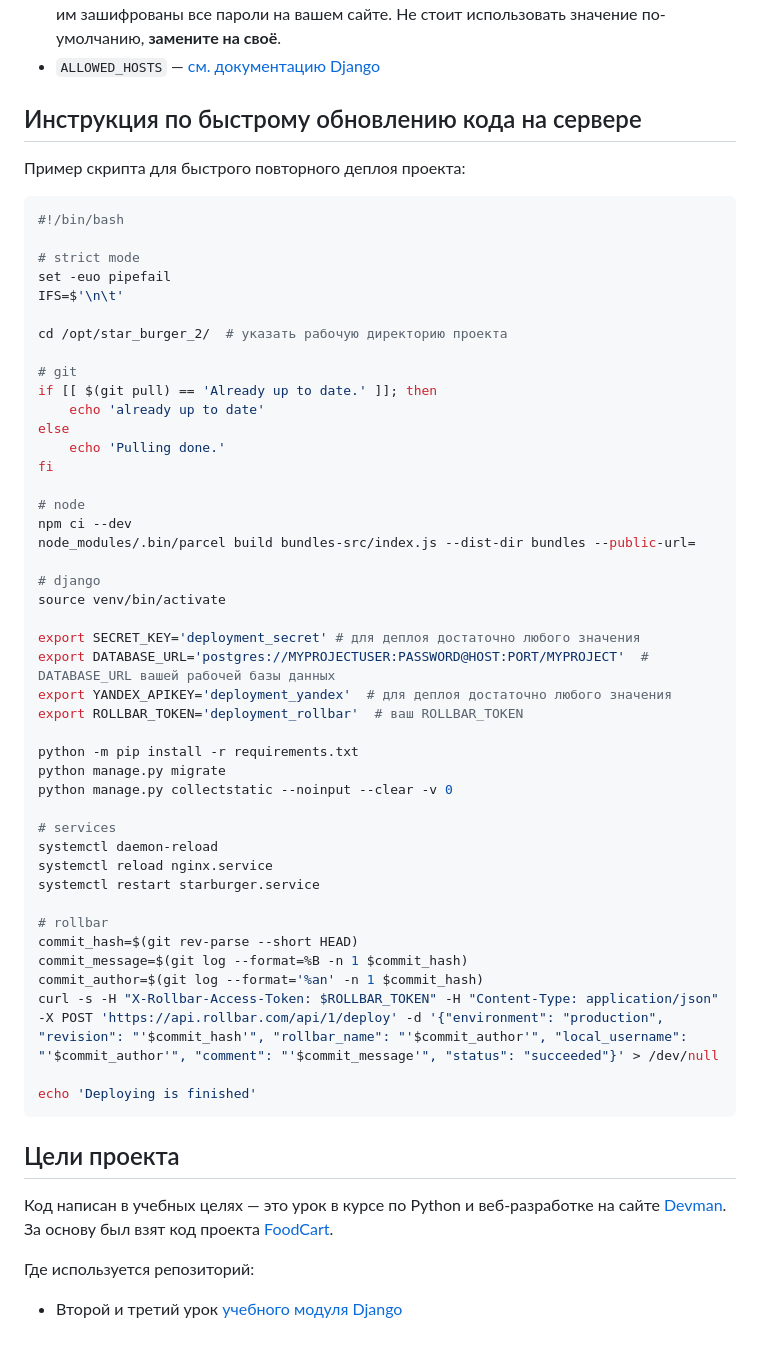
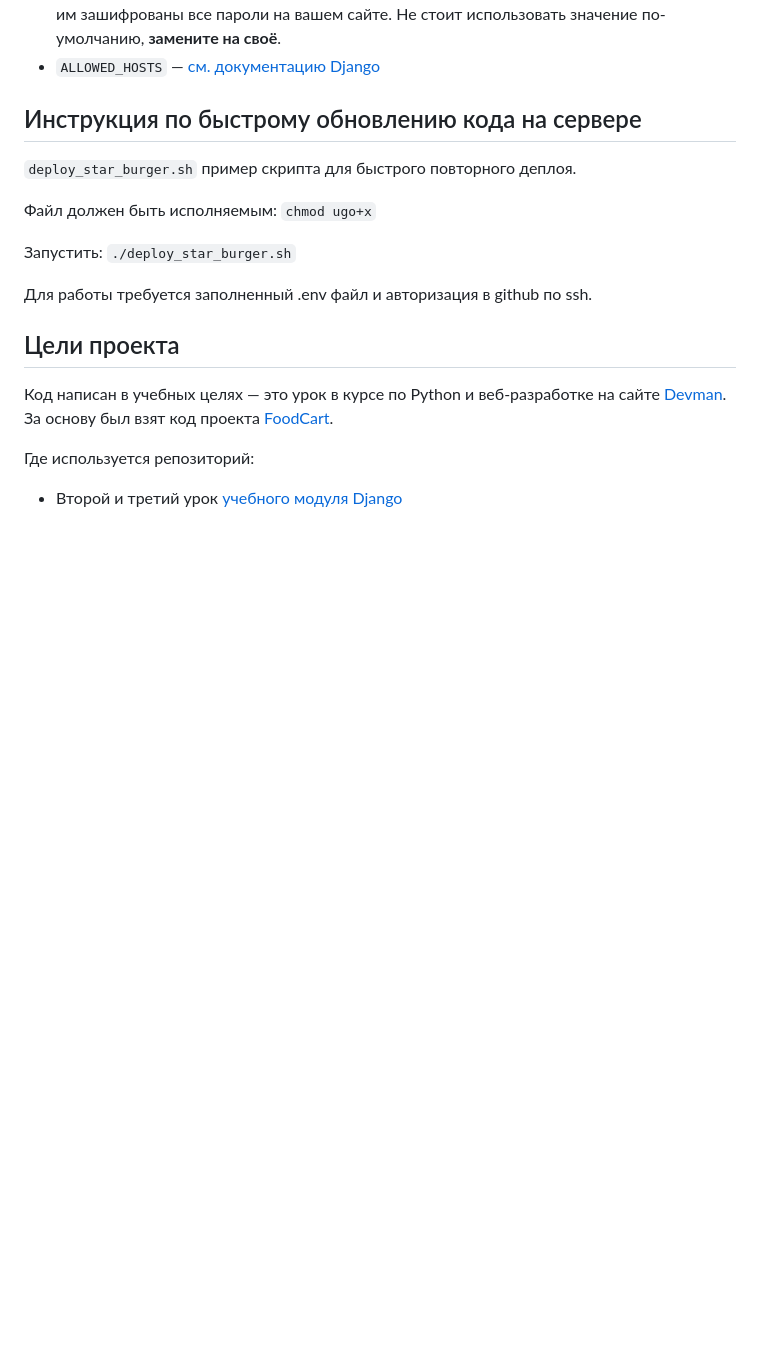
Before and after one commit to fdrov/star_burger_2, a Markdown page: README.md, the part around the change. GitHub-like rendering; blank space fills up the shorter version.

````diff
--- a/README.md
+++ b/README.md
@@ -165,52 +165,13 @@ Parcel будет следить за файлами в каталоге `bundle
 - `ALLOWED_HOSTS` — [см. документацию Django](https://docs.djangoproject.com/en/3.1/ref/settings/#allowed-hosts)
 
 ## Инструкция по быстрому обновлению кода на сервере
-Пример скрипта для быстрого повторного деплоя проекта:
-```bash
-#!/bin/bash
+`deploy_star_burger.sh` пример скрипта для быстрого повторного деплоя.
 
-# strict mode
-set -euo pipefail
-IFS=$'\n\t'
+Файл должен быть исполняемым: `chmod ugo+x`
 
-cd /opt/star_burger_2/  # указать рабочую директорию проекта
+Запустить: `./deploy_star_burger.sh`
 
-# git
-if [[ $(git pull) == 'Already up to date.' ]]; then
-    echo 'already up to date'
-else
-    echo 'Pulling done.'
-fi
-
-# node
-npm ci --dev
-node_modules/.bin/parcel build bundles-src/index.js --dist-dir bundles --public-url=
-
-# django
-source venv/bin/activate
-
-export SECRET_KEY='deployment_secret' # для деплоя достаточно любого значения
-export DATABASE_URL='postgres://MYPROJECTUSER:PASSWORD@HOST:PORT/MYPROJECT'  # DATABASE_URL вашей рабочей базы данных
-export YANDEX_APIKEY='deployment_yandex'  # для деплоя достаточно любого значения
-export ROLLBAR_TOKEN='deployment_rollbar'  # ваш ROLLBAR_TOKEN
-
-python -m pip install -r requirements.txt
-python manage.py migrate
-python manage.py collectstatic --noinput --clear -v 0
-
-# services
-systemctl daemon-reload
-systemctl reload nginx.service
-systemctl restart starburger.service
-
-# rollbar
-commit_hash=$(git rev-parse --short HEAD)
-commit_message=$(git log --format=%B -n 1 $commit_hash)
-commit_author=$(git log --format='%an' -n 1 $commit_hash)
-curl -s -H "X-Rollbar-Access-Token: $ROLLBAR_TOKEN" -H "Content-Type: application/json" -X POST 'https://api.rollbar.com/api/1/deploy' -d '{"environment": "production", "revision": "'$commit_hash'", "rollbar_name": "'$commit_author'", "local_username": "'$commit_author'", "comment": "'$commit_message'", "status": "succeeded"}' > /dev/null
-
-echo 'Deploying is finished'
-```
+Для работы требуется заполненный .env файл и авторизация в github по ssh.
 
 ## Цели проекта
 
````
